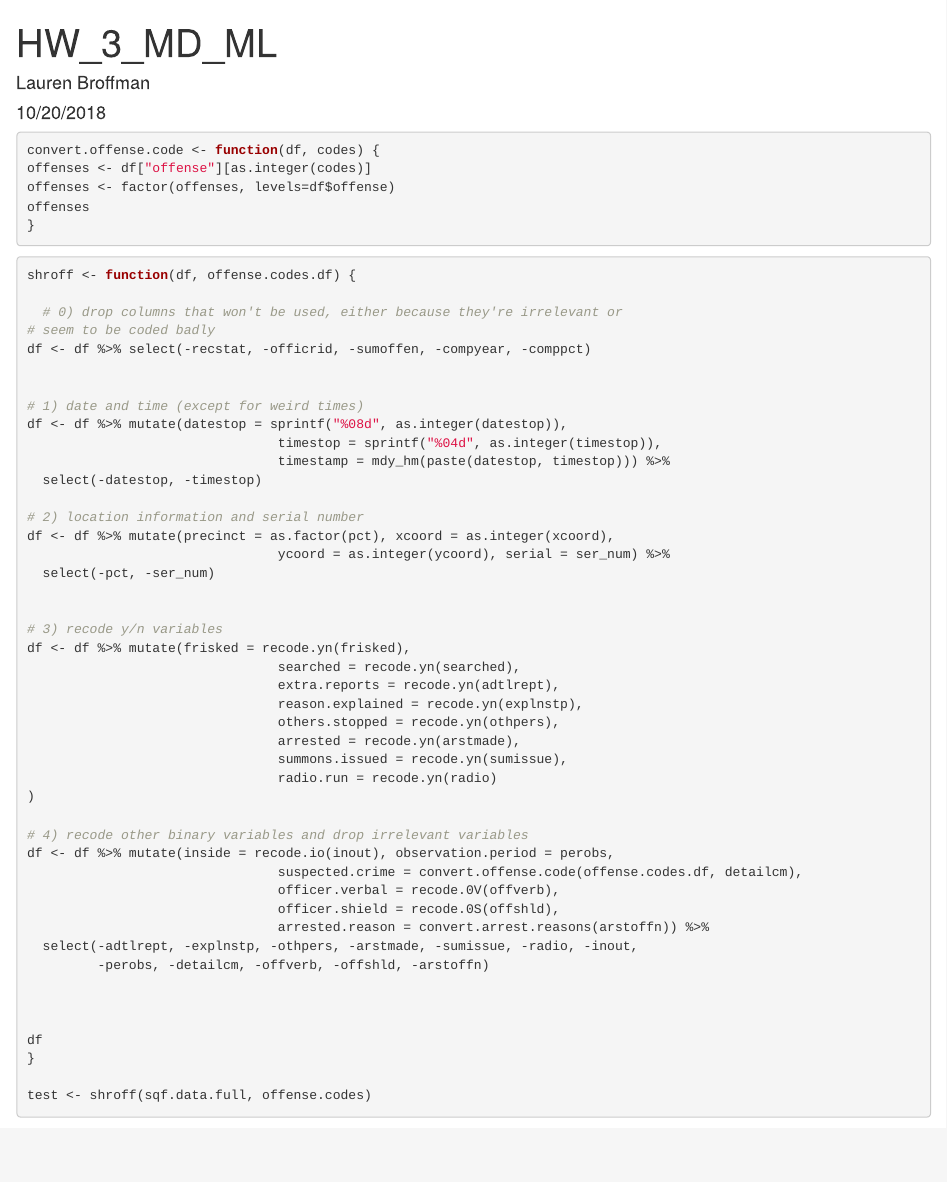
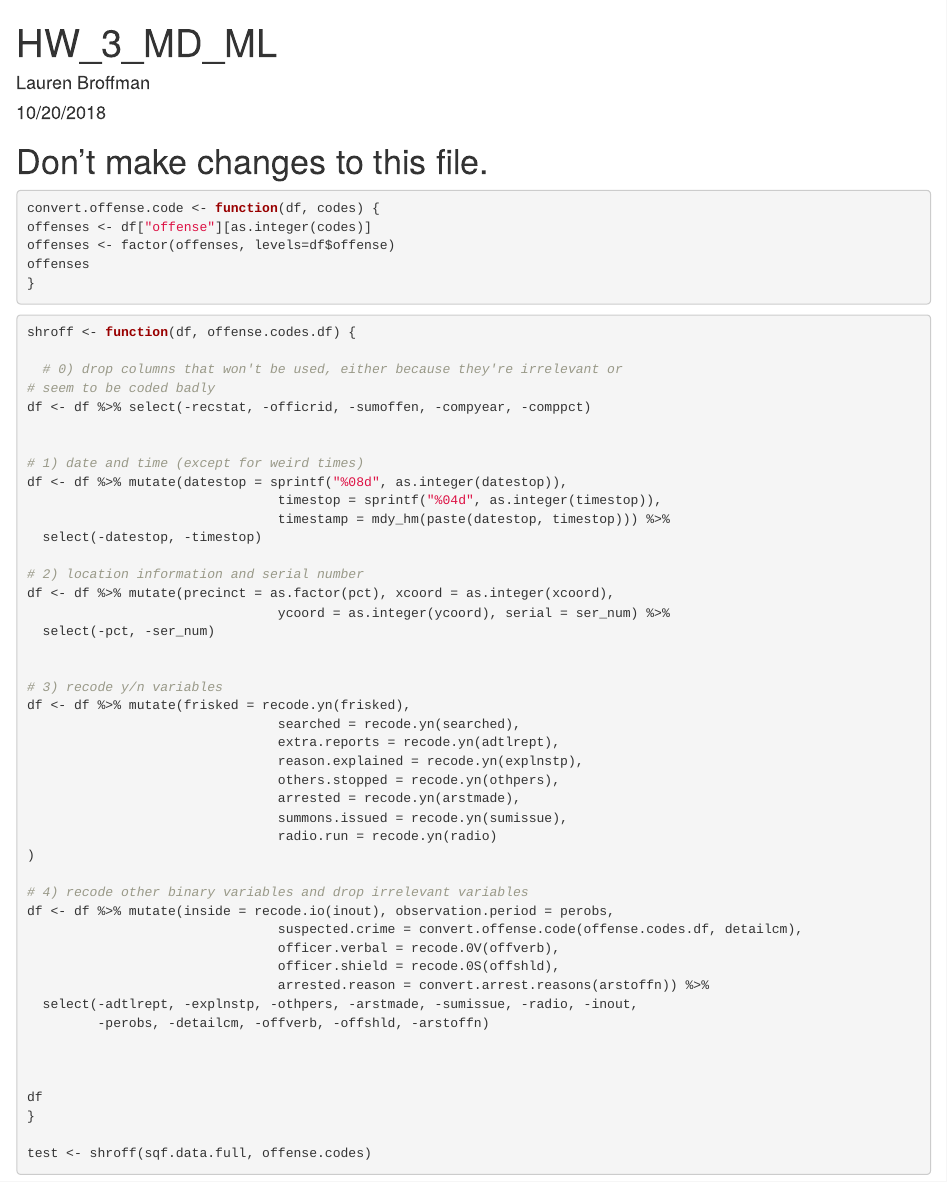
Before and after one commit to Justajwu/MD_ML-Assignment-3, an R Markdown document (mdml_hw3.Rmd): the page in a window 1100 px wide, from its top. Rendered offline with R 4.5, knitr and Pandoc, with nearby package versions; some code elsewhere in the file could not run offline.

Commit message:
Add warning.

````diff
--- a/mdml_hw3.Rmd
+++ b/mdml_hw3.Rmd
@@ -4,6 +4,8 @@ author: "Lauren Broffman"
 date: "10/20/2018"
 output: html_document
 ---
+
+# Don't make changes to this file.
 
 ```{r setup, include=FALSE}
 knitr::opts_chunk$set(echo = TRUE)
````
